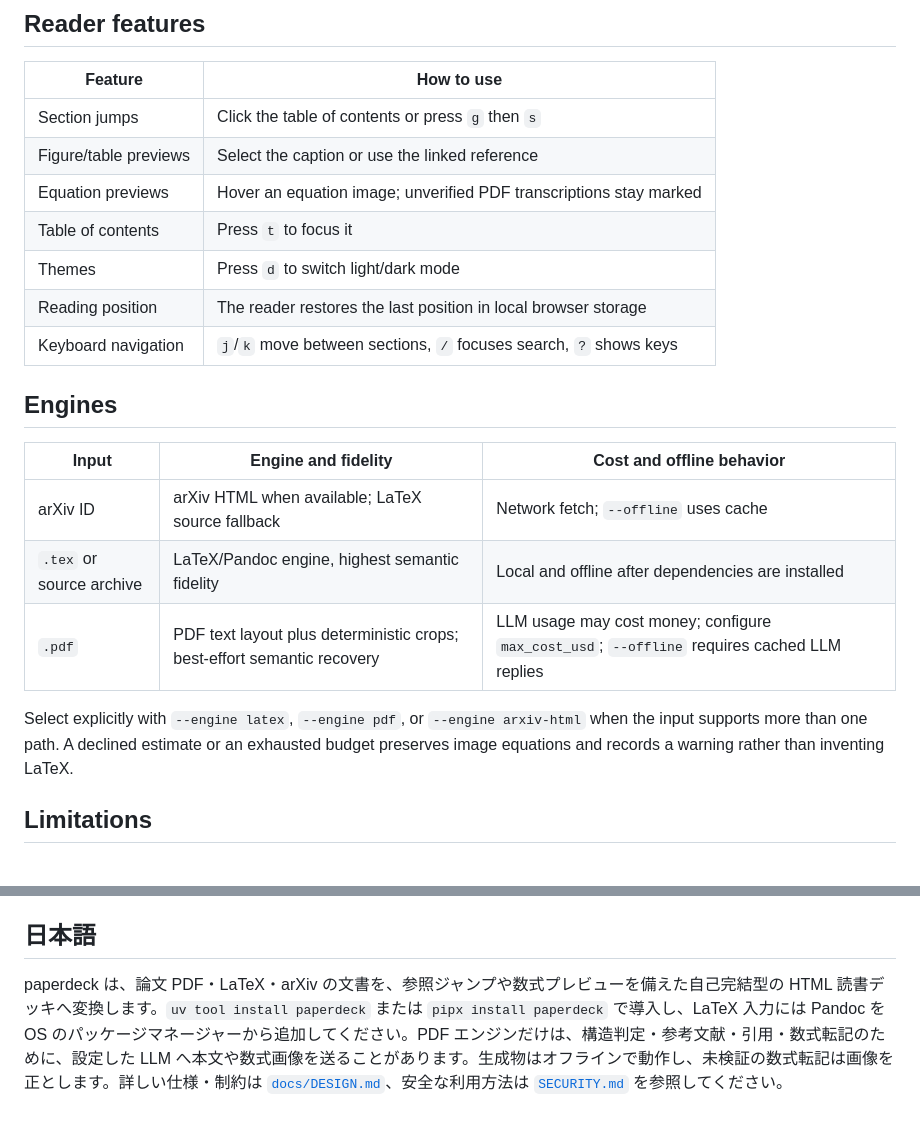
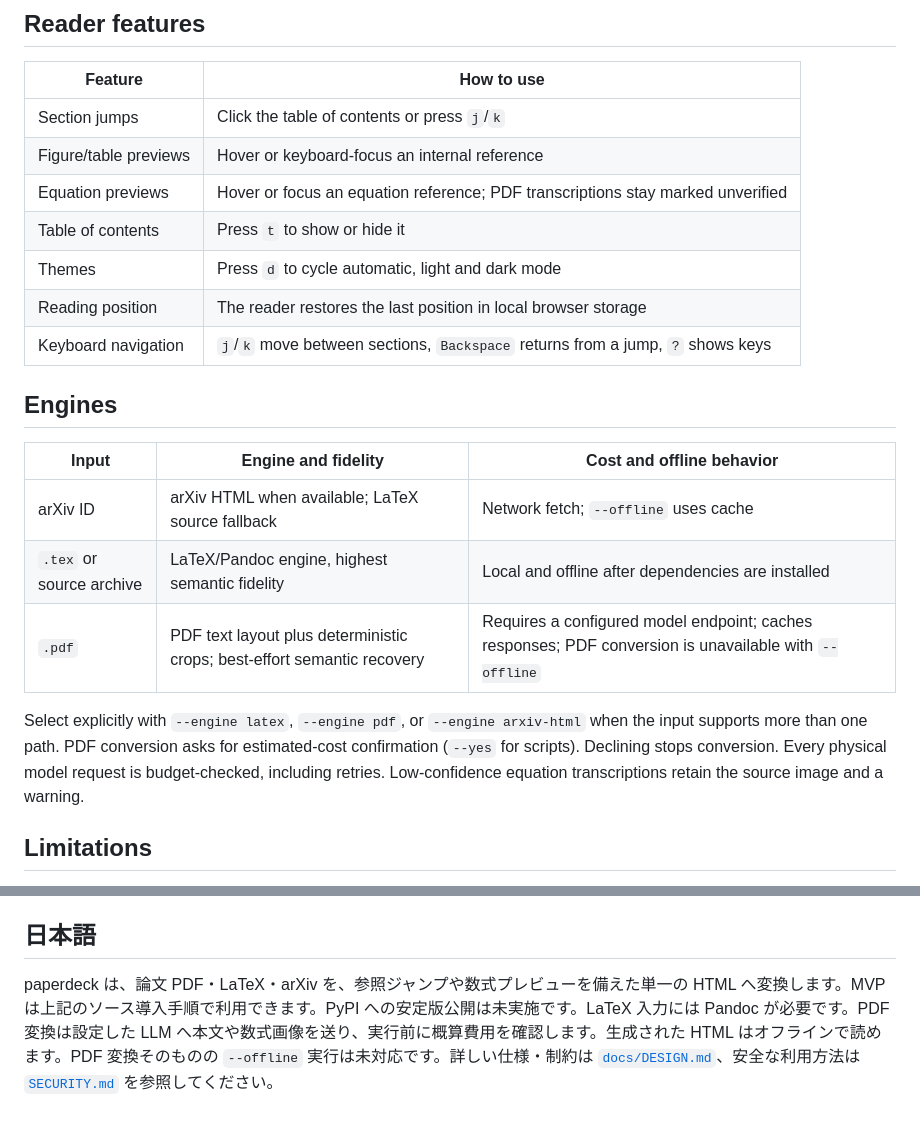
Before and after one commit to Saber5656/paperdeck, a Markdown page: README.md, 2 parts joined by grey strips. GitHub-like rendering.

```diff
--- a/README.md
+++ b/README.md
@@ -57,13 +72,13 @@ Each command writes one self-contained HTML file. Use `paperdeck doctor --json`
 
 | Feature | How to use |
 | --- | --- |
-| Section jumps | Click the table of contents or press `g` then `s` |
-| Figure/table previews | Select the caption or use the linked reference |
-| Equation previews | Hover an equation image; unverified PDF transcriptions stay marked |
-| Table of contents | Press `t` to focus it |
-| Themes | Press `d` to switch light/dark mode |
+| Section jumps | Click the table of contents or press `j`/`k` |
+| Figure/table previews | Hover or keyboard-focus an internal reference |
+| Equation previews | Hover or focus an equation reference; PDF transcriptions stay marked unverified |
+| Table of contents | Press `t` to show or hide it |
+| Themes | Press `d` to cycle automatic, light and dark mode |
 | Reading position | The reader restores the last position in local browser storage |
-| Keyboard navigation | `j`/`k` move between sections, `/` focuses search, `?` shows keys |
+| Keyboard navigation | `j`/`k` move between sections, `Backspace` returns from a jump, `?` shows keys |
 
 ## Engines
 
@@ -71,9 +86,9 @@ Each command writes one self-contained HTML file. Use `paperdeck doctor --json`
 | --- | --- | --- |
 | arXiv ID | arXiv HTML when available; LaTeX source fallback | Network fetch; `--offline` uses cache |
 | `.tex` or source archive | LaTeX/Pandoc engine, highest semantic fidelity | Local and offline after dependencies are installed |
-| `.pdf` | PDF text layout plus deterministic crops; best-effort semantic recovery | LLM usage may cost money; configure `max_cost_usd`; `--offline` requires cached LLM replies |
+| `.pdf` | PDF text layout plus deterministic crops; best-effort semantic recovery | Requires a configured model endpoint; caches responses; PDF conversion is unavailable with `--offline` |
 
-Select explicitly with `--engine latex`, `--engine pdf`, or `--engine arxiv-html` when the input supports more than one path. A declined estimate or an exhausted budget preserves image equations and records a warning rather than inventing LaTeX.
+Select explicitly with `--engine latex`, `--engine pdf`, or `--engine arxiv-html` when the input supports more than one path. PDF conversion asks for estimated-cost confirmation (`--yes` for scripts). Declining stops conversion. Every physical model request is budget-checked, including retries. Low-confidence equation transcriptions retain the source image and a warning.
 
 ## Limitations
 
@@ -85,4 +100,4 @@ Generated HTML contains vendored assets and makes zero external requests. The PD
 
 ## 日本語
 
-paperdeck は、論文 PDF・LaTeX・arXiv の文書を、参照ジャンプや数式プレビューを備えた自己完結型の HTML 読書デッキへ変換します。`uv tool install paperdeck` または `pipx install paperdeck` で導入し、LaTeX 入力には Pandoc を OS のパッケージマネージャーから追加してください。PDF エンジンだけは、構造判定・参考文献・引用・数式転記のために、設定した LLM へ本文や数式画像を送ることがあります。生成物はオフラインで動作し、未検証の数式転記は画像を正とします。詳しい仕様・制約は [`docs/DESIGN.md`](docs/DESIGN.md)、安全な利用方法は [`SECURITY.md`](SECURITY.md) を参照してください。
+paperdeck は、論文 PDF・LaTeX・arXiv を、参照ジャンプや数式プレビューを備えた単一の HTML へ変換します。MVP は上記のソース導入手順で利用できます。PyPI への安定版公開は未実施です。LaTeX 入力には Pandoc が必要です。PDF 変換は設定した LLM へ本文や数式画像を送り、実行前に概算費用を確認します。生成された HTML はオフラインで読めます。PDF 変換そのものの `--offline` 実行は未対応です。詳しい仕様・制約は [`docs/DESIGN.md`](docs/DESIGN.md)、安全な利用方法は [`SECURITY.md`](SECURITY.md) を参照してください。
```
Also changed, not shown: other parts of README.md (+23 -8 lines).
